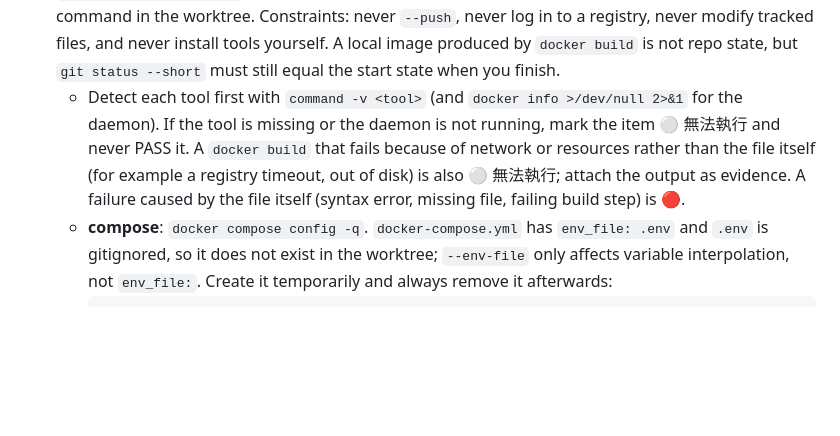
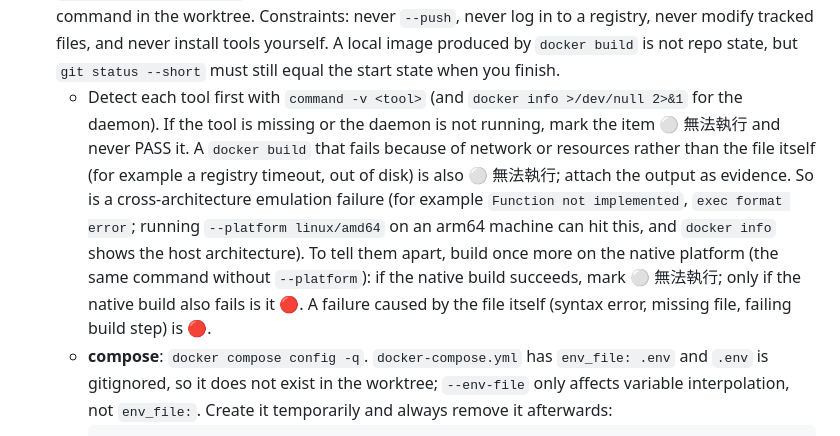
Before and after one commit to ruserxd/CodeManageSystem_ForNSTCproject, a Markdown page: .claude/agents/verifier.md, the part around the change. Rendered like a GitHub page; blank space fills up the shorter version.

Commit message:
chore(agents): 跨架構模擬失敗標 ⚪ 無法執行；合併後驗證改以「是否觸發 build/push 或部署 run」判斷（#77）
Co-Authored-By: Claude Sonnet 5.5 <noreply@anthropic.com>

````diff
--- a/.claude/agents/verifier.md
+++ b/.claude/agents/verifier.md
@@ -74,7 +74,7 @@ gh pr checks <N>
 5. **Correctness and security**: read the diff for bugs, for example boundary conditions, null, exception handling, missing permission checks, bypassed input validation, sensitive data written to logs or responses
 6. **Consistency**: naming, comment density and indentation match the surrounding code (Google Java Style, 2-space indent; the frontend uses tabs)
 7. **Infrastructure static checks**: run only when the PR changes a compose file, a Dockerfile or a `.github/workflows/*.yml`; otherwise skip this step and write 「無基礎設施改動」. Run every command in the worktree. Constraints: never `--push`, never log in to a registry, never modify tracked files, and never install tools yourself. A local image produced by `docker build` is not repo state, but `git status --short` must still equal the start state when you finish.
-   - Detect each tool first with `command -v <tool>` (and `docker info >/dev/null 2>&1` for the daemon). If the tool is missing or the daemon is not running, mark the item ⚪ 無法執行 and never PASS it. A `docker build` that fails because of network or resources rather than the file itself (for example a registry timeout, out of disk) is also ⚪ 無法執行; attach the output as evidence. A failure caused by the file itself (syntax error, missing file, failing build step) is 🔴.
+   - Detect each tool first with `command -v <tool>` (and `docker info >/dev/null 2>&1` for the daemon). If the tool is missing or the daemon is not running, mark the item ⚪ 無法執行 and never PASS it. A `docker build` that fails because of network or resources rather than the file itself (for example a registry timeout, out of disk) is also ⚪ 無法執行; attach the output as evidence. So is a cross-architecture emulation failure (for example `Function not implemented`, `exec format error`; running `--platform linux/amd64` on an arm64 machine can hit this, and `docker info` shows the host architecture). To tell them apart, build once more on the native platform (the same command without `--platform`): if the native build succeeds, mark ⚪ 無法執行; only if the native build also fails is it 🔴. A failure caused by the file itself (syntax error, missing file, failing build step) is 🔴.
    - **compose**: `docker compose config -q`. `docker-compose.yml` has `env_file: .env` and `.env` is gitignored, so it does not exist in the worktree; `--env-file` only affects variable interpolation, not `env_file:`. Create it temporarily and always remove it afterwards:
      ```bash
      cd <worktree path>; created=0; if [ ! -e .env ]; then cp .env.example .env && created=1; fi; docker compose config -q; rc=$?; if [ "$created" = 1 ]; then rm -f .env; fi; echo "exit=$rc"
````
Also changed, not shown: 1 other file.
